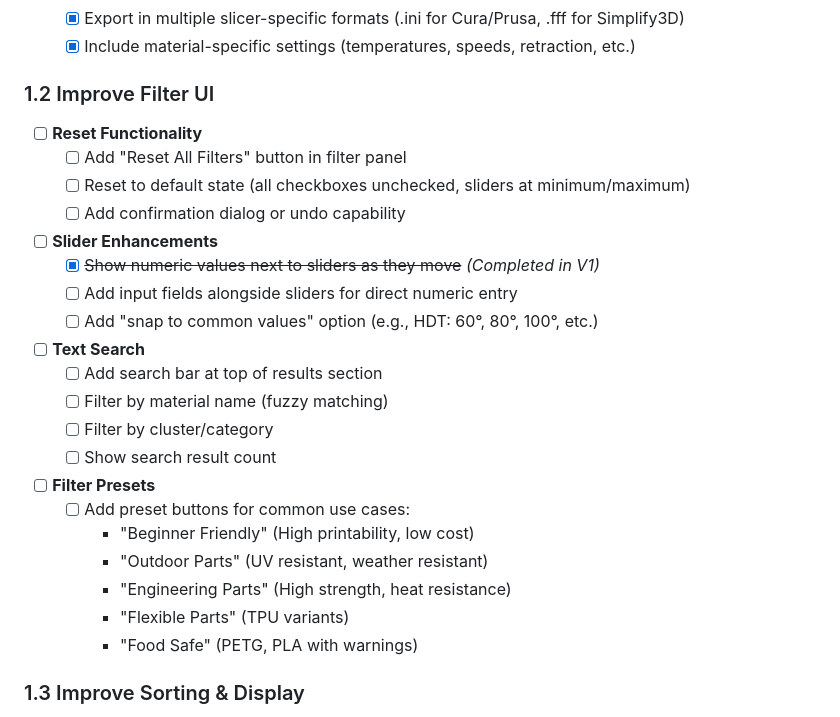
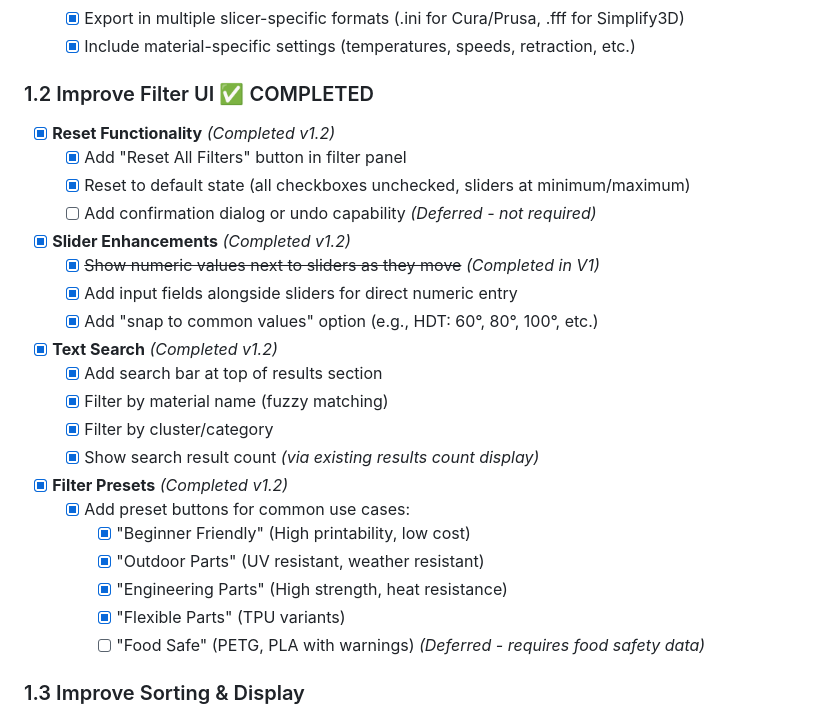
Before and after one commit to minimal3dp/m3dp-filament-recommendation-engine, a Markdown page: TODO.md, the part around the change. Drawn GitHub-style.

Commit message:
docs: Mark TODO section 1.2 as completed

```diff
--- a/TODO.md
+++ b/TODO.md
@@ -57,31 +57,31 @@ This document tracks the development roadmap for the **FDM Filament Recommendati
   - [x] Export in multiple slicer-specific formats (.ini for Cura/Prusa, .fff for Simplify3D)
   - [x] Include material-specific settings (temperatures, speeds, retraction, etc.)
 
-### 1.2 Improve Filter UI
+### 1.2 Improve Filter UI ✅ COMPLETED
 
-- [ ] **Reset Functionality**
-  - [ ] Add "Reset All Filters" button in filter panel
-  - [ ] Reset to default state (all checkboxes unchecked, sliders at minimum/maximum)
-  - [ ] Add confirmation dialog or undo capability
+- [x] **Reset Functionality** *(Completed v1.2)*
+  - [x] Add "Reset All Filters" button in filter panel
+  - [x] Reset to default state (all checkboxes unchecked, sliders at minimum/maximum)
+  - [ ] Add confirmation dialog or undo capability *(Deferred - not required)*
 
-- [ ] **Slider Enhancements**
+- [x] **Slider Enhancements** *(Completed v1.2)*
   - [x] ~~Show numeric values next to sliders as they move~~ *(Completed in V1)*
-  - [ ] Add input fields alongside sliders for direct numeric entry
-  - [ ] Add "snap to common values" option (e.g., HDT: 60°, 80°, 100°, etc.)
+  - [x] Add input fields alongside sliders for direct numeric entry
+  - [x] Add "snap to common values" option (e.g., HDT: 60°, 80°, 100°, etc.)
 
-- [ ] **Text Search**
-  - [ ] Add search bar at top of results section
-  - [ ] Filter by material name (fuzzy matching)
-  - [ ] Filter by cluster/category
-  - [ ] Show search result count
+- [x] **Text Search** *(Completed v1.2)*
+  - [x] Add search bar at top of results section
+  - [x] Filter by material name (fuzzy matching)
+  - [x] Filter by cluster/category
+  - [x] Show search result count *(via existing results count display)*
 
-- [ ] **Filter Presets**
-  - [ ] Add preset buttons for common use cases:
-    - "Beginner Friendly" (High printability, low cost)
-    - "Outdoor Parts" (UV resistant, weather resistant)
-    - "Engineering Parts" (High strength, heat resistance)
-    - "Flexible Parts" (TPU variants)
-    - "Food Safe" (PETG, PLA with warnings)
+- [x] **Filter Presets** *(Completed v1.2)*
+  - [x] Add preset buttons for common use cases:
+    - [x] "Beginner Friendly" (High printability, low cost)
+    - [x] "Outdoor Parts" (UV resistant, weather resistant)
+    - [x] "Engineering Parts" (High strength, heat resistance)
+    - [x] "Flexible Parts" (TPU variants)
+    - [ ] "Food Safe" (PETG, PLA with warnings) *(Deferred - requires food safety data)*
 
 ### 1.3 Improve Sorting & Display
 
```
